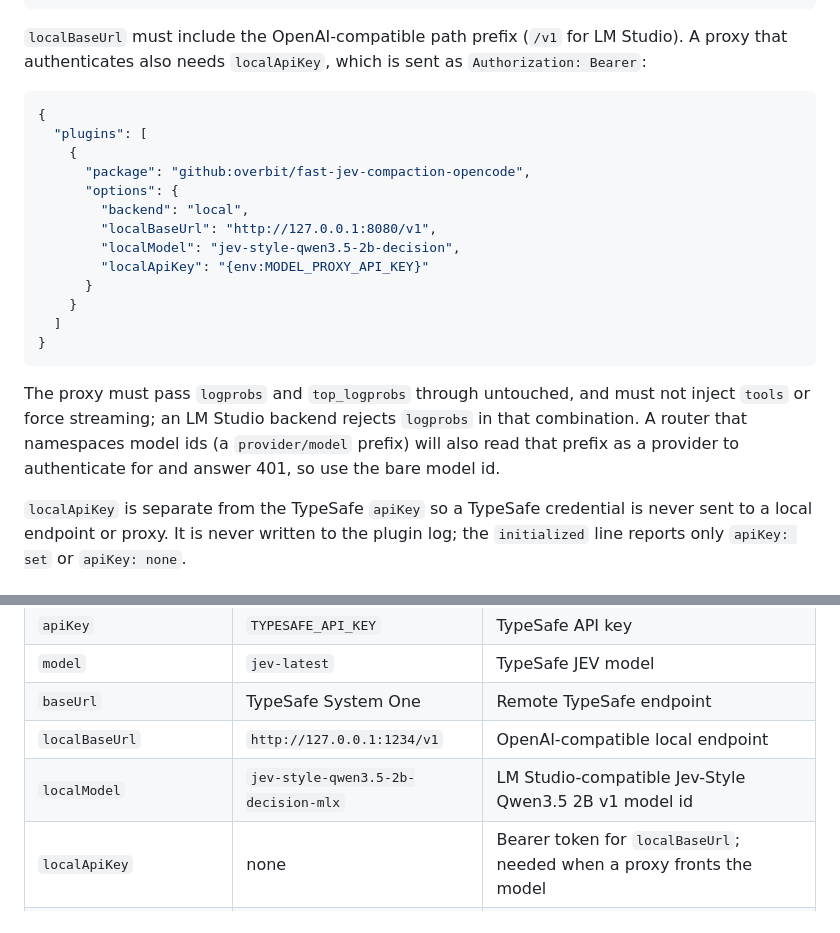
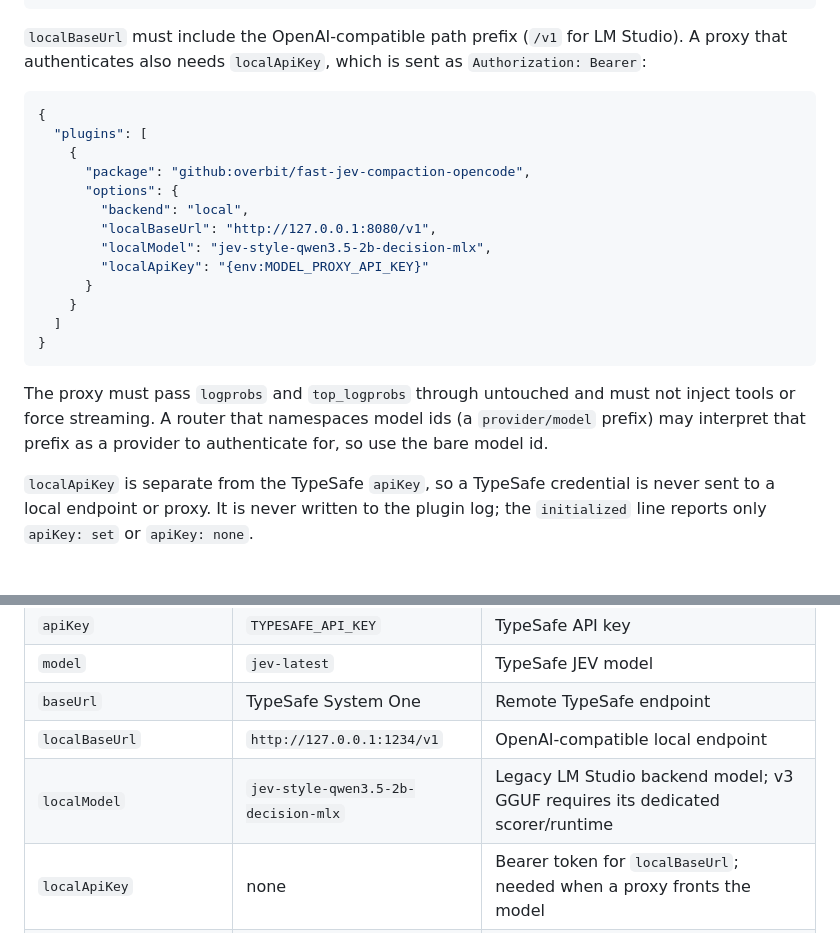
Before and after one commit to overbit/fast-jev-compaction-opencode, a Markdown page: README.md, 2 parts joined by grey strips. GitHub-like rendering.

````diff
--- a/README.md
+++ b/README.md
@@ -117,8 +160,8 @@ Override the endpoint/model when needed:
 }
 ```
 
-`localBaseUrl` must include the OpenAI-compatible path prefix (`/v1` for LM Studio). A
-proxy that authenticates also needs `localApiKey`, which is sent as
+`localBaseUrl` must include the OpenAI-compatible path prefix (`/v1` for LM Studio).
+A proxy that authenticates also needs `localApiKey`, which is sent as
 `Authorization: Bearer`:
 
 ```jsonc
@@ -129,7 +172,7 @@ proxy that authenticates also needs `localApiKey`, which is sent as
       "options": {
         "backend": "local",
         "localBaseUrl": "http://127.0.0.1:8080/v1",
-        "localModel": "jev-style-qwen3.5-2b-decision",
+        "localModel": "jev-style-qwen3.5-2b-decision-mlx",
         "localApiKey": "{env:MODEL_PROXY_API_KEY}"
       }
     }
@@ -137,12 +180,11 @@ proxy that authenticates also needs `localApiKey`, which is sent as
 }
 ```
 
-The proxy must pass `logprobs` and `top_logprobs` through untouched, and must not inject
-`tools` or force streaming; an LM Studio backend rejects `logprobs` in that combination.
-A router that namespaces model ids (a `provider/model` prefix) will also read that prefix
-as a provider to authenticate for and answer 401, so use the bare model id.
+The proxy must pass `logprobs` and `top_logprobs` through untouched and must not inject
+tools or force streaming. A router that namespaces model ids (a `provider/model` prefix)
+may interpret that prefix as a provider to authenticate for, so use the bare model id.
 
-`localApiKey` is separate from the TypeSafe `apiKey` so a TypeSafe credential is never
+`localApiKey` is separate from the TypeSafe `apiKey`, so a TypeSafe credential is never
 sent to a local endpoint or proxy. It is never written to the plugin log; the
 `initialized` line reports only `apiKey: set` or `apiKey: none`.
 
@@ -200,7 +242,7 @@ OpenCode V2 currently accepts a compaction result as a summary string, not an ar
 | `model` | `jev-latest` | TypeSafe JEV model |
 | `baseUrl` | TypeSafe System One | Remote TypeSafe endpoint |
 | `localBaseUrl` | `http://127.0.0.1:1234/v1` | OpenAI-compatible local endpoint |
-| `localModel` | `jev-style-qwen3.5-2b-decision-mlx` | LM Studio-compatible Jev-Style Qwen3.5 2B v1 model id |
+| `localModel` | `jev-style-qwen3.5-2b-decision-mlx` | Legacy LM Studio backend model; v3 GGUF requires its dedicated scorer/runtime |
 | `localApiKey` | none | Bearer token for `localBaseUrl`; needed when a proxy fronts the model |
 | `localConcurrency` | `2` | Parallel local decisions |
 | `localContextTokens` | `64000` | Local decision prompt ceiling; must not exceed the context loaded in LM Studio |
````
Also changed, not shown: other parts of README.md (+93 -50 lines).
